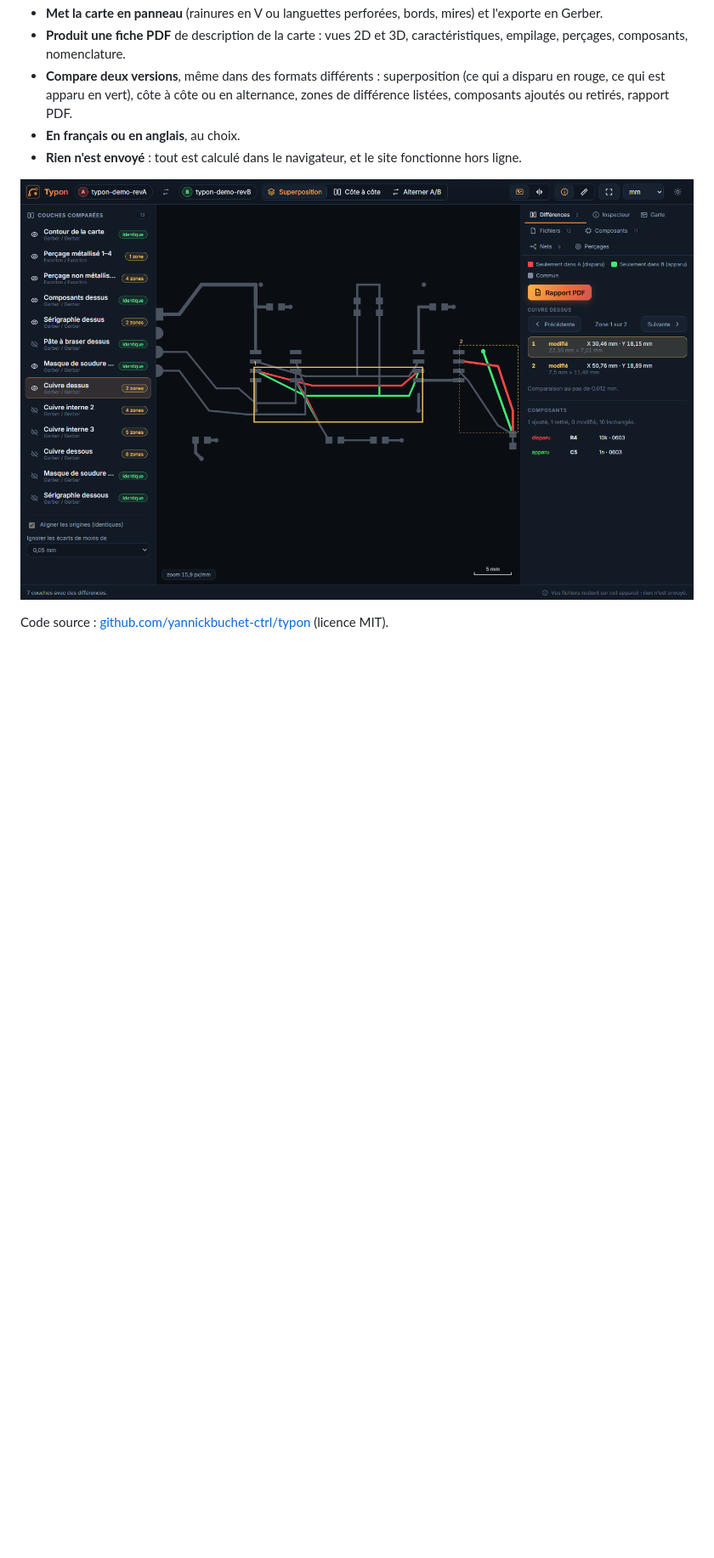
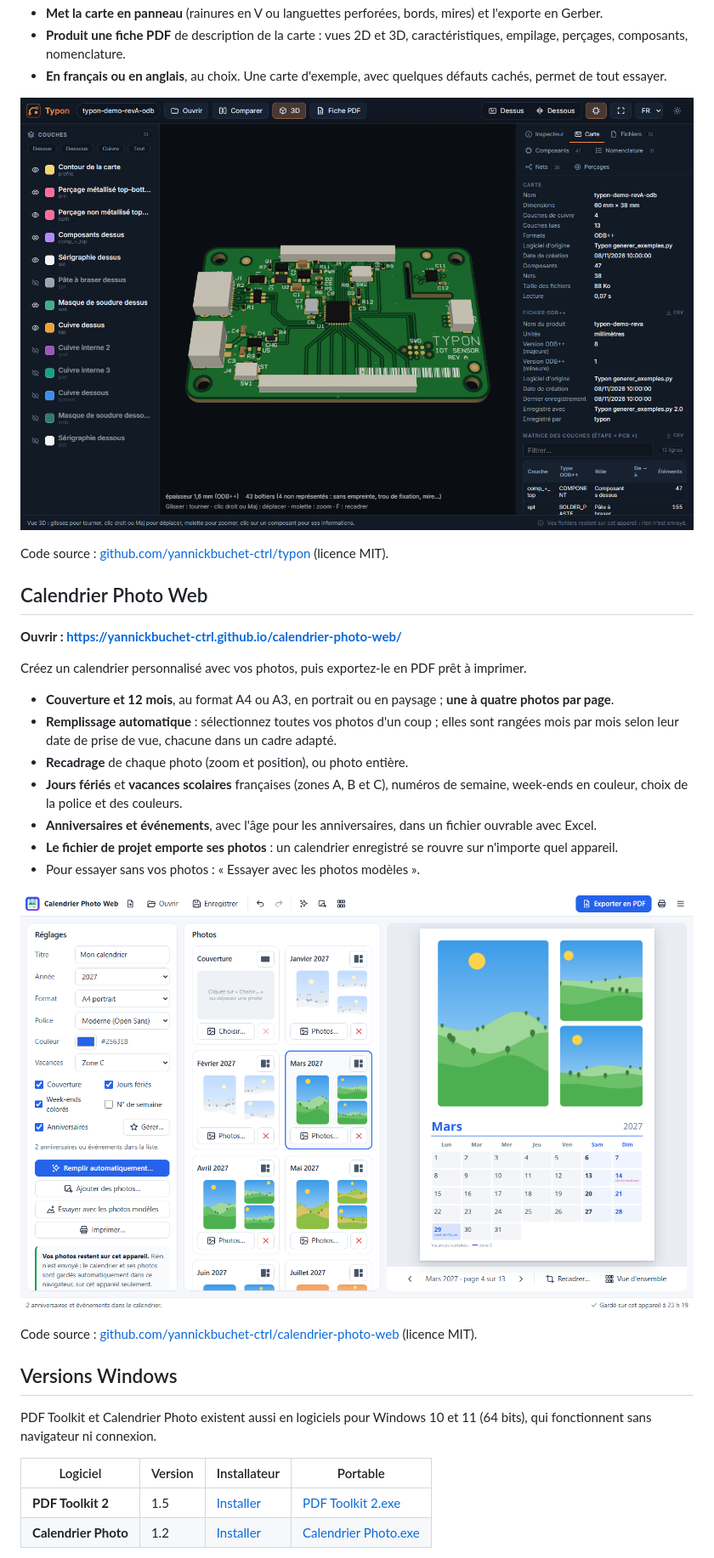
Before and after one commit to yannickbuchet-ctrl/applications, a Markdown page: README.md, the part around one of its changes. Shown at 85% size. Rendered like a GitHub page; pictures changed too: captures/calendrier-photo-web.png (added), captures/typon.png; blank space fills up the shorter version.

Commit message:
Page : versions web en tête (PDF Toolkit, Typon, Calendrier Photo), logiciels Windows à la fin, captures à jour
Co-Authored-By: Claude Opus 5.5 <noreply@anthropic.com>

```diff
--- a/README.md
+++ b/README.md
@@ -127,9 +61,5 @@ Pour les concepteurs électroniques : une visionneuse et un comparateur de fichi
 - **Met la carte en panneau** (rainures en V ou languettes perforées, bords, mires) et l'exporte en Gerber.
 - **Produit une fiche PDF** de description de la carte : vues 2D et 3D, caractéristiques, empilage, perçages,
   composants, nomenclature.
-- **Compare deux versions**, même dans des formats différents : superposition (ce qui a disparu en rouge, ce qui est
-  apparu en vert), côte à côte ou en alternance, zones de différence listées, composants ajoutés ou retirés, rapport
-  PDF.
-- **En français ou en anglais**, au choix.
-- **Rien n'est envoyé** : tout est calculé dans le navigateur, et le site fonctionne hors ligne.
+- **En français ou en anglais**, au choix. Une carte d'exemple, avec quelques défauts cachés, permet de tout essayer.
 
@@ -137,2 +67,34 @@ Pour les concepteurs électroniques : une visionneuse et un comparateur de fichi
 
 Code source : [github.com/yannickbuchet-ctrl/typon](https://github.com/yannickbuchet-ctrl/typon) (licence MIT).
+
+## Calendrier Photo Web
+
+**Ouvrir : <https://yannickbuchet-ctrl.github.io/calendrier-photo-web/>**
+
+Créez un calendrier personnalisé avec vos photos, puis exportez-le en PDF prêt à imprimer.
+
+- **Couverture et 12 mois**, au format A4 ou A3, en portrait ou en paysage ; **une à quatre photos par page**.
+- **Remplissage automatique** : sélectionnez toutes vos photos d'un coup ; elles sont rangées mois par mois selon
+  leur date de prise de vue, chacune dans un cadre adapté.
+- **Recadrage** de chaque photo (zoom et position), ou photo entière.
+- **Jours fériés** et **vacances scolaires** françaises (zones A, B et C), numéros de semaine, week-ends en couleur,
+  choix de la police et des couleurs.
+- **Anniversaires et événements**, avec l'âge pour les anniversaires, dans un fichier ouvrable avec Excel.
+- **Le fichier de projet emporte ses photos** : un calendrier enregistré se rouvre sur n'importe quel appareil.
+- Pour essayer sans vos photos : « Essayer avec les photos modèles ».
+
+![Calendrier Photo Web : réglages, photos des mois et aperçu de la page](captures/calendrier-photo-web.png)
+
+Code source : [github.com/yannickbuchet-ctrl/calendrier-photo-web](https://github.com/yannickbuchet-ctrl/calendrier-photo-web)
+(licence MIT).
+
+## Versions Windows
+
+PDF Toolkit et Calendrier Photo existent aussi en logiciels pour Windows 10 et 11 (64 bits), qui fonctionnent sans
+navigateur ni connexion.
+
+| Logiciel | Version | Installateur | Portable |
+|---|---|---|---|
+| **PDF Toolkit 2** | 1.5 | [Installer](https://github.com/yannickbuchet-ctrl/applications/releases/download/pdf-toolkit-2-v1.5/PDF-Toolkit-2-Installation-1.5.exe) | [PDF Toolkit 2.exe](https://github.com/yannickbuchet-ctrl/applications/releases/download/pdf-toolkit-2-v1.5/PDF-Toolkit-2.exe) |
+| **Calendrier Photo** | 1.2 | [Installer](https://github.com/yannickbuchet-ctrl/applications/releases/download/calendrier-photo-v1.2/Calendrier-Photo-Installation-1.2.exe) | [Calendrier Photo.exe](https://github.com/yannickbuchet-ctrl/applications/releases/download/calendrier-photo-v1.2/Calendrier-Photo.exe) |
+
```
Also changed, not shown: other parts of README.md (+66 -98 lines), captures/pdf-toolkit-web.png (added).
